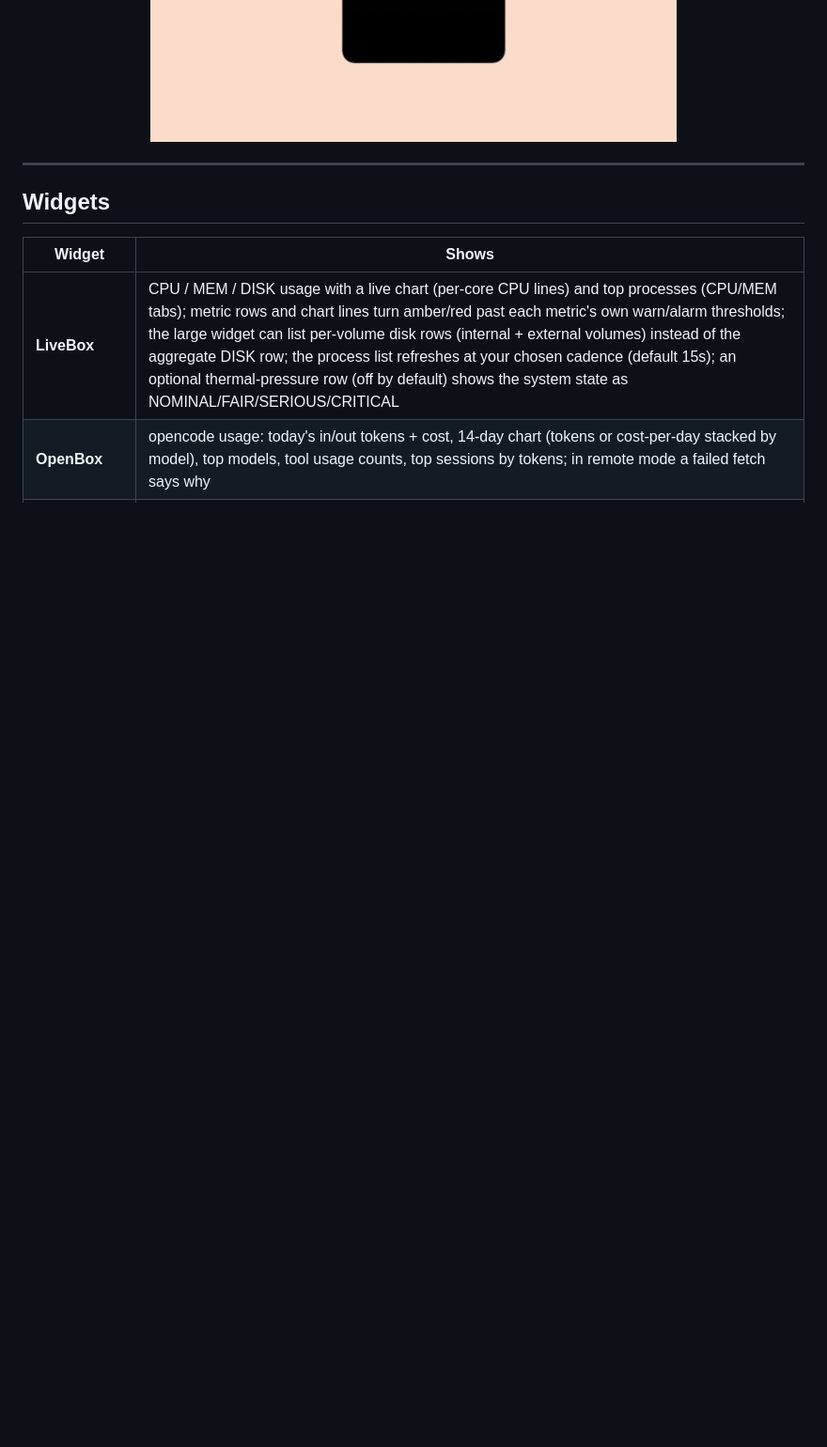
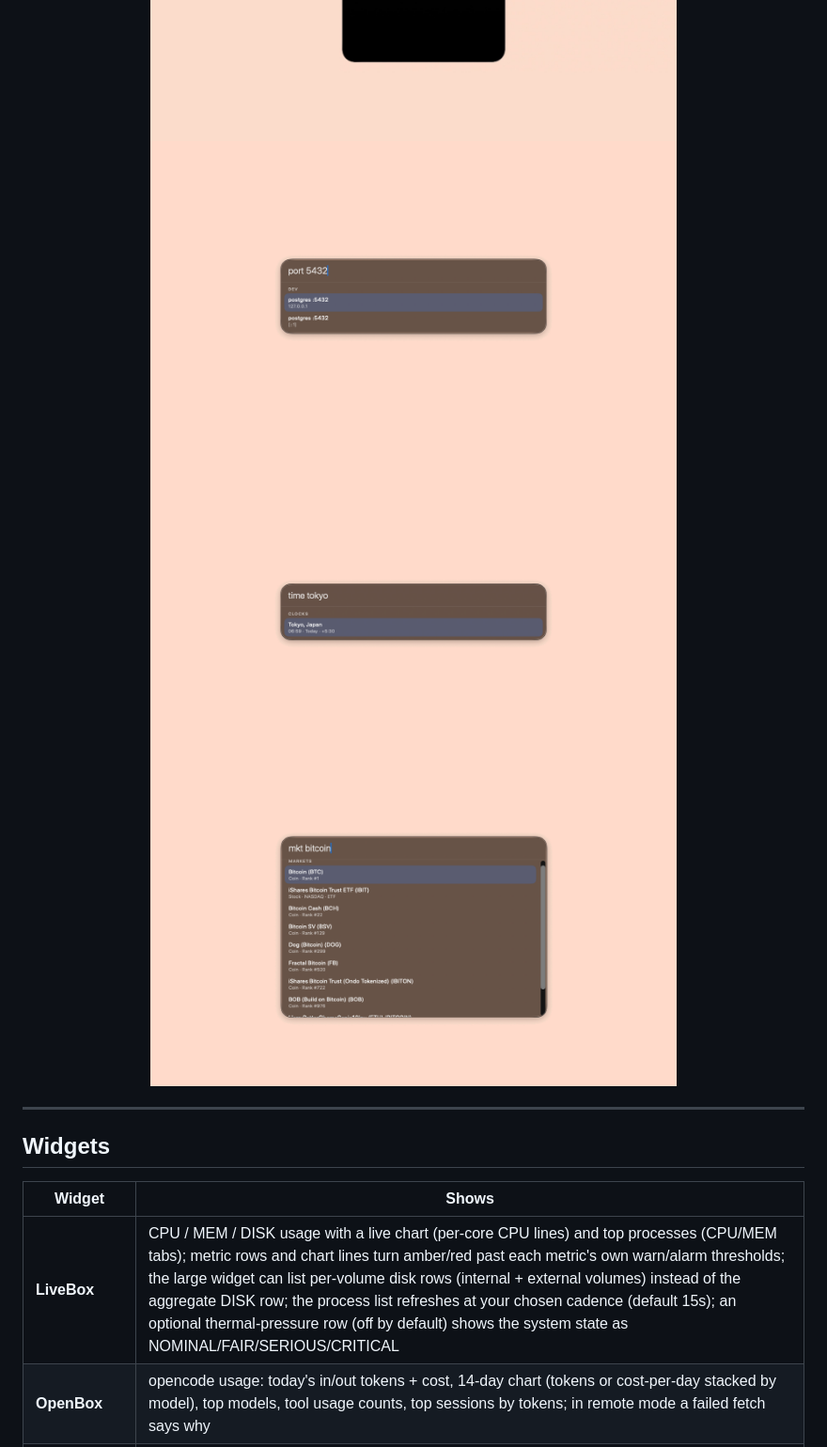
Before and after one commit to haqaliz/deck, a Markdown page: README.md, the part around the change. Shown at 94% size. Drawn GitHub-style; pictures changed too: docs/screenshots/A7.png (added), docs/screenshots/A8.png (added), docs/screenshots/A9.png (added); blank space fills up the shorter version.

```diff
--- a/README.md
+++ b/README.md
@@ -38,6 +38,11 @@ native colors, corners and materials, at three sizes each.
 
 <img src="docs/screenshots/A5.png" width="560" alt="Deck widgets" />
 <img src="docs/screenshots/A6.png" width="560" alt="Deck widgets" />
+
+<img src="docs/screenshots/A7.png" width="560" alt="Deck Search — listening ports" />
+<img src="docs/screenshots/A8.png" width="560" alt="Deck Search — world clocks" />
+
+<img src="docs/screenshots/A9.png" width="560" alt="Deck Search — markets" />
 
 </div>
 
```
Also changed, not shown: 3 other files.
